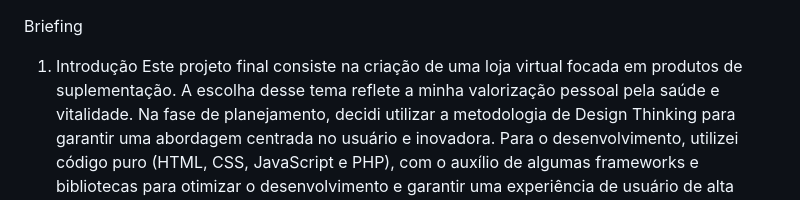
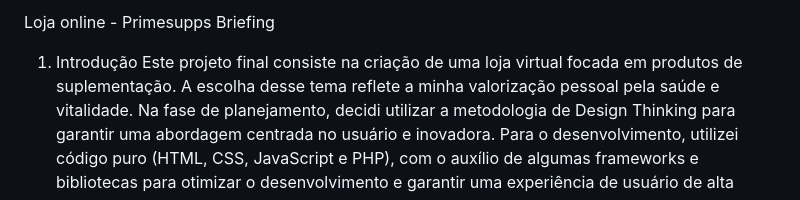
Before and after one commit to Miguel00v/Ecommerce-Primessups, a Markdown page: README.md, the part around the change. Drawn GitHub-style.

```diff
--- a/README.md
+++ b/README.md
@@ -1,3 +1,4 @@
+Loja online - Primesupps
 Briefing
 1. Introdução
 Este projeto final consiste na criação de uma loja virtual focada em produtos de
```
